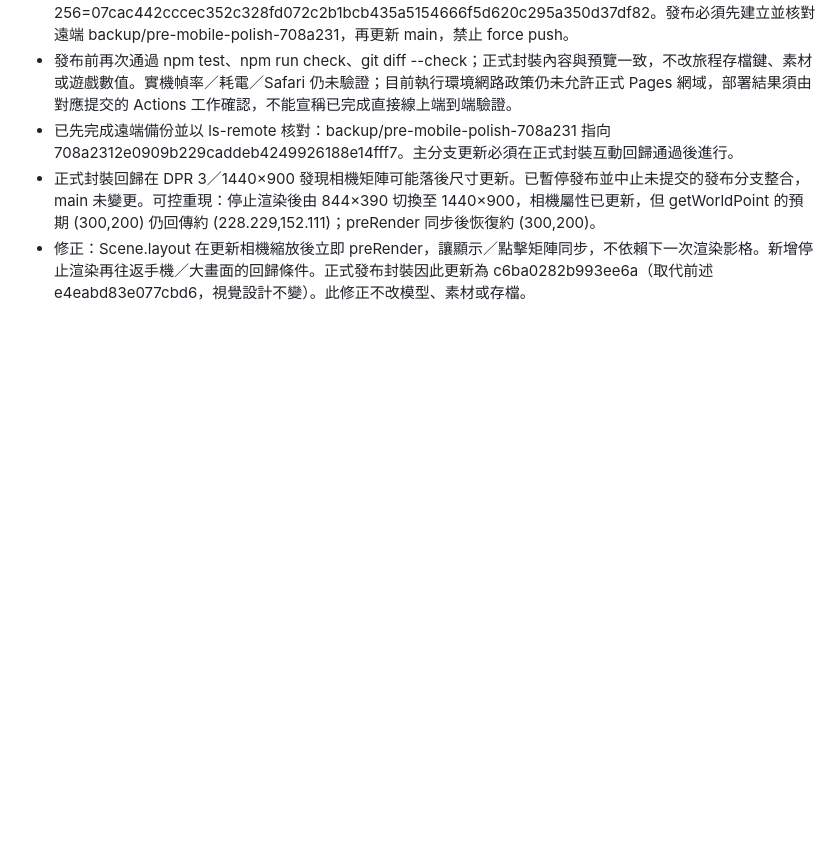
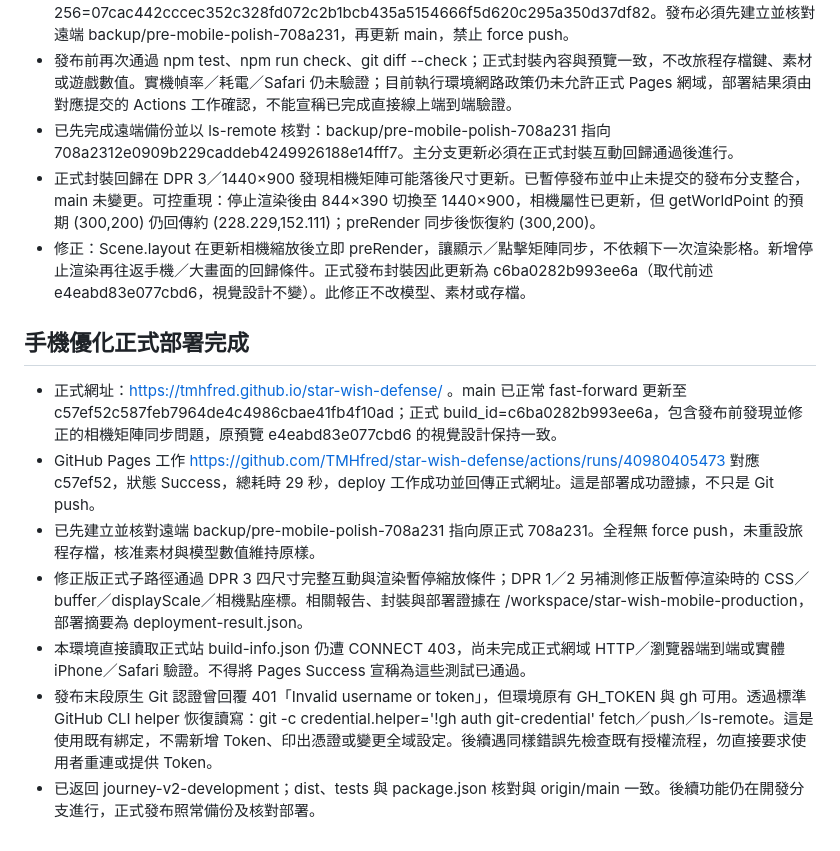
Before and after one commit to TMHfred/star-wish-defense, a Markdown page: HANDOFF.md, the part around the change. Rendered like a GitHub page; blank space fills up the shorter version.

Commit message:
Record successful mobile polish Pages deployment

```diff
--- a/HANDOFF.md
+++ b/HANDOFF.md
@@ -198,3 +198,13 @@ Phaser 4.2.1 本地 vendor；四場景十二關、8～15 波、八種敵人；
 - 已先完成遠端備份並以 ls-remote 核對：backup/pre-mobile-polish-708a231 指向 708a2312e0909b229caddeb4249926188e14fff7。主分支更新必須在正式封裝互動回歸通過後進行。
 - 正式封裝回歸在 DPR 3／1440×900 發現相機矩陣可能落後尺寸更新。已暫停發布並中止未提交的發布分支整合，main 未變更。可控重現：停止渲染後由 844×390 切換至 1440×900，相機屬性已更新，但 getWorldPoint 的預期 (300,200) 仍回傳約 (228.229,152.111)；preRender 同步後恢復約 (300,200)。
 - 修正：Scene.layout 在更新相機縮放後立即 preRender，讓顯示／點擊矩陣同步，不依賴下一次渲染影格。新增停止渲染再往返手機／大畫面的回歸條件。正式發布封裝因此更新為 c6ba0282b993ee6a（取代前述 e4eabd83e077cbd6，視覺設計不變）。此修正不改模型、素材或存檔。
+
+## 手機優化正式部署完成
+
+- 正式網址：https://tmhfred.github.io/star-wish-defense/ 。main 已正常 fast-forward 更新至 c57ef52c587feb7964de4c4986cbae41fb4f10ad；正式 build_id=c6ba0282b993ee6a，包含發布前發現並修正的相機矩陣同步問題，原預覽 e4eabd83e077cbd6 的視覺設計保持一致。
+- GitHub Pages 工作 https://github.com/TMHfred/star-wish-defense/actions/runs/40980405473 對應 c57ef52，狀態 Success，總耗時 29 秒，deploy 工作成功並回傳正式網址。這是部署成功證據，不只是 Git push。
+- 已先建立並核對遠端 backup/pre-mobile-polish-708a231 指向原正式 708a231。全程無 force push，未重設旅程存檔，核准素材與模型數值維持原樣。
+- 修正版正式子路徑通過 DPR 3 四尺寸完整互動與渲染暫停縮放條件；DPR 1／2 另補測修正版暫停渲染時的 CSS／buffer／displayScale／相機點座標。相關報告、封裝與部署證據在 /workspace/star-wish-mobile-production，部署摘要為 deployment-result.json。
+- 本環境直接讀取正式站 build-info.json 仍遭 CONNECT 403，尚未完成正式網域 HTTP／瀏覽器端到端或實體 iPhone／Safari 驗證。不得將 Pages Success 宣稱為這些測試已通過。
+- 發布末段原生 Git 認證曾回覆 401「Invalid username or token」，但環境原有 GH_TOKEN 與 gh 可用。透過標準 GitHub CLI helper 恢復讀寫：git -c credential.helper='!gh auth git-credential' fetch／push／ls-remote。這是使用既有綁定，不需新增 Token、印出憑證或變更全域設定。後續遇同樣錯誤先檢查既有授權流程，勿直接要求使用者重連或提供 Token。
+- 已返回 journey-v2-development；dist、tests 與 package.json 核對與 origin/main 一致。後續功能仍在開發分支進行，正式發布照常備份及核對部署。
```
